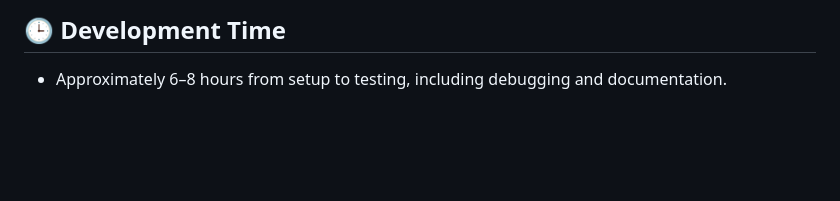
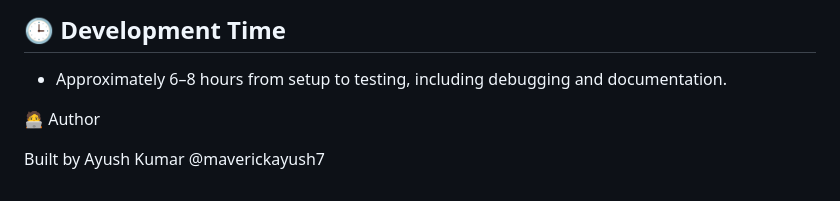
Before and after one commit to maverickayush7/Real-Time-Collaborative-Drawing-Canvas, a Markdown page: README.md, the part around the change. Rendered like a GitHub page; blank space fills up the shorter version.

```diff
--- a/README.md
+++ b/README.md
@@ -86,3 +86,7 @@ collaborative-canvas/
 ## 🕒 Development Time
 
 - Approximately 6–8 hours from setup to testing, including debugging and documentation.
+
+🧑‍💻 Author
+
+Built by Ayush Kumar @maverickayush7
```
